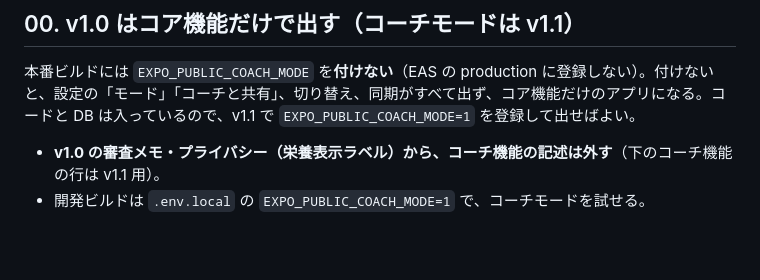
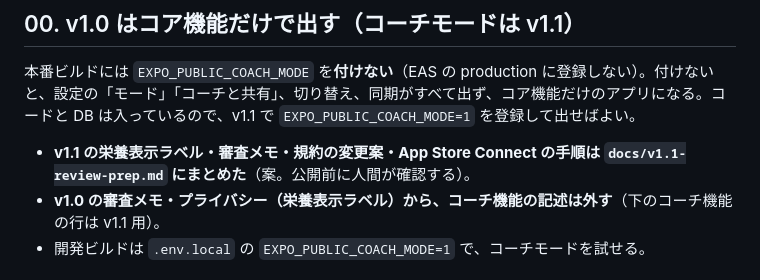
Before and after one commit to tomoki33/plate, a Markdown page: docs/release-checklist.md, the part around the change. Rendered like a GitHub page; blank space fills up the shorter version.

```diff
--- a/docs/release-checklist.md
+++ b/docs/release-checklist.md
@@ -4,6 +4,7 @@
 
 ## 00. v1.0 はコア機能だけで出す（コーチモードは v1.1）
 本番ビルドには `EXPO_PUBLIC_COACH_MODE` を**付けない**（EAS の production に登録しない）。付けないと、設定の「モード」「コーチと共有」、切り替え、同期がすべて出ず、コア機能だけのアプリになる。コードと DB は入っているので、v1.1 で `EXPO_PUBLIC_COACH_MODE=1` を登録して出せばよい。
+- **v1.1 の栄養表示ラベル・審査メモ・規約の変更案・App Store Connect の手順は `docs/v1.1-review-prep.md` にまとめた**（案。公開前に人間が確認する）。
 - **v1.0 の審査メモ・プライバシー（栄養表示ラベル）から、コーチ機能の記述は外す**（下のコーチ機能の行は v1.1 用）。
 - 開発ビルドは `.env.local` の `EXPO_PUBLIC_COACH_MODE=1` で、コーチモードを試せる。
 
```
Also changed, not shown: docs/v1.1-review-prep.md (added, +146 -0 lines).
